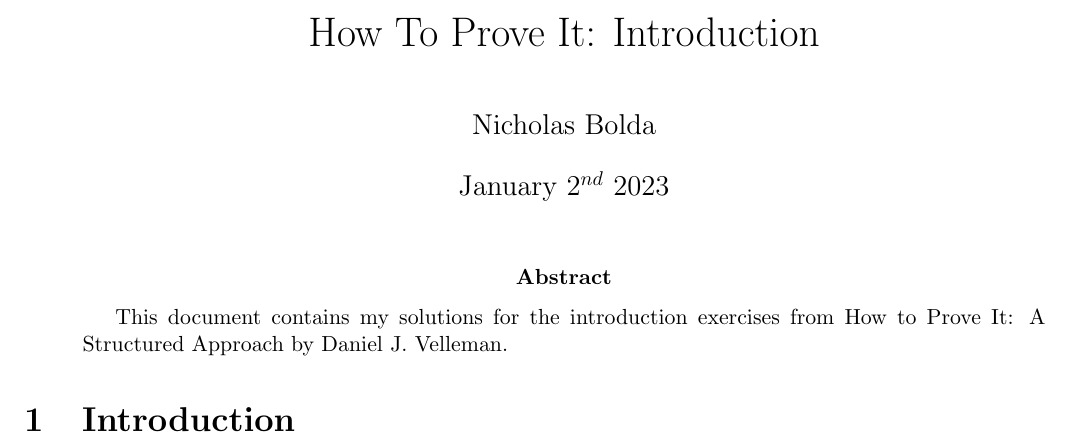
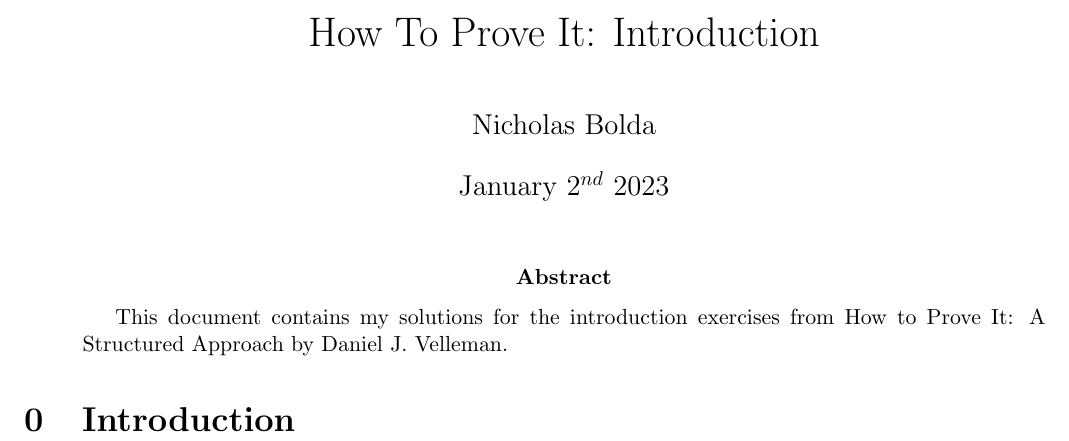
Before and after one commit to nbolda/howtoproveit, a LaTeX paper (introduction/introduction.tex): part of the page, cut so that both start at the same text. Compiled offline with pdfLaTeX.

Commit message:
started section at 0

```diff
--- a/introduction/introduction.tex
+++ b/introduction/introduction.tex
@@ -15,6 +15,6 @@
     This document contains my solutions for the introduction exercises from How to Prove It: A Structured Approach by Daniel J. Velleman.
 \end{abstract}
 
-\section{Introduction}
+\mysection{0}{Introduction}
 
 \end{document}
```
